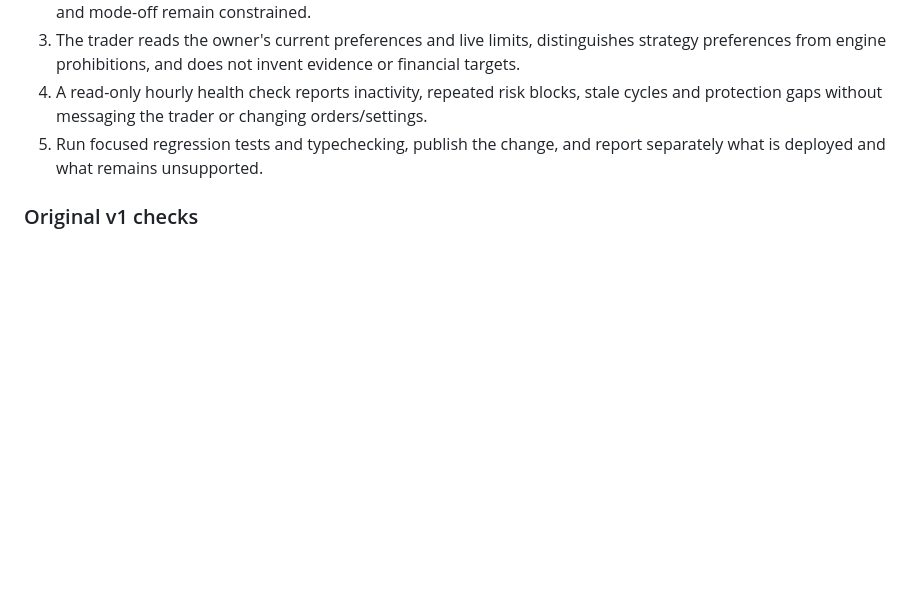
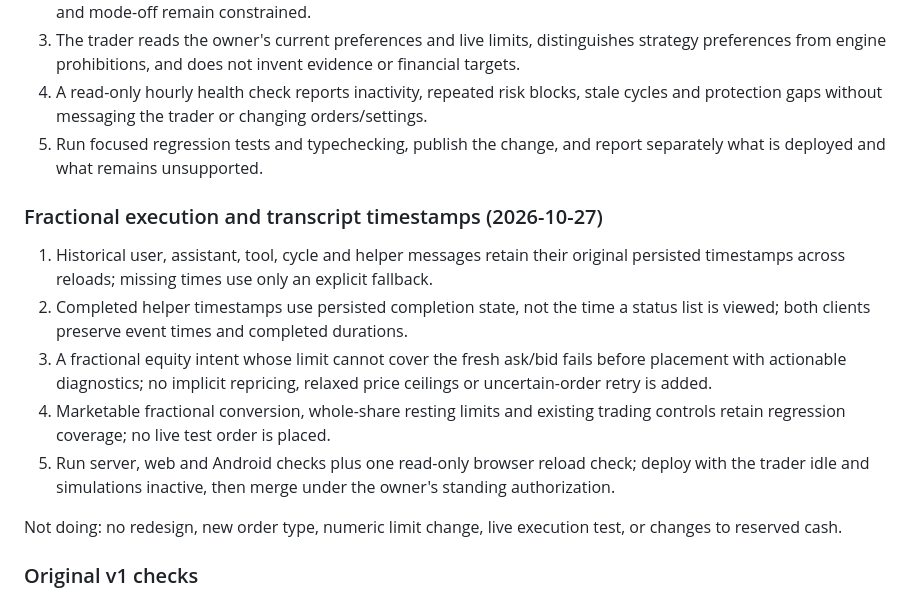
Before and after one commit to hffmnnj/longbow, a Markdown page: docs/SPEC.md, the part around the change. GitHub-like rendering; blank space fills up the shorter version.

Commit message:
docs: record fractional execution and timestamp verification

```diff
--- a/docs/SPEC.md
+++ b/docs/SPEC.md
@@ -88,6 +88,16 @@ Checks:
 4. A read-only hourly health check reports inactivity, repeated risk blocks, stale cycles and protection gaps without messaging the trader or changing orders/settings.
 5. Run focused regression tests and typechecking, publish the change, and report separately what is deployed and what remains unsupported.
 
+### Fractional execution and transcript timestamps (2026-10-27)
+
+1. Historical user, assistant, tool, cycle and helper messages retain their original persisted timestamps across reloads; missing times use only an explicit fallback.
+2. Completed helper timestamps use persisted completion state, not the time a status list is viewed; both clients preserve event times and completed durations.
+3. A fractional equity intent whose limit cannot cover the fresh ask/bid fails before placement with actionable diagnostics; no implicit repricing, relaxed price ceilings or uncertain-order retry is added.
+4. Marketable fractional conversion, whole-share resting limits and existing trading controls retain regression coverage; no live test order is placed.
+5. Run server, web and Android checks plus one read-only browser reload check; deploy with the trader idle and simulations inactive, then merge under the owner's standing authorization.
+
+Not doing: no redesign, new order type, numeric limit change, live execution test, or changes to reserved cash.
+
 ### Original v1 checks
 
 1. `bun run typecheck` and `bun run test` pass.
```
Also changed, not shown: docs/ROADMAP.md (+3 -1 lines).
